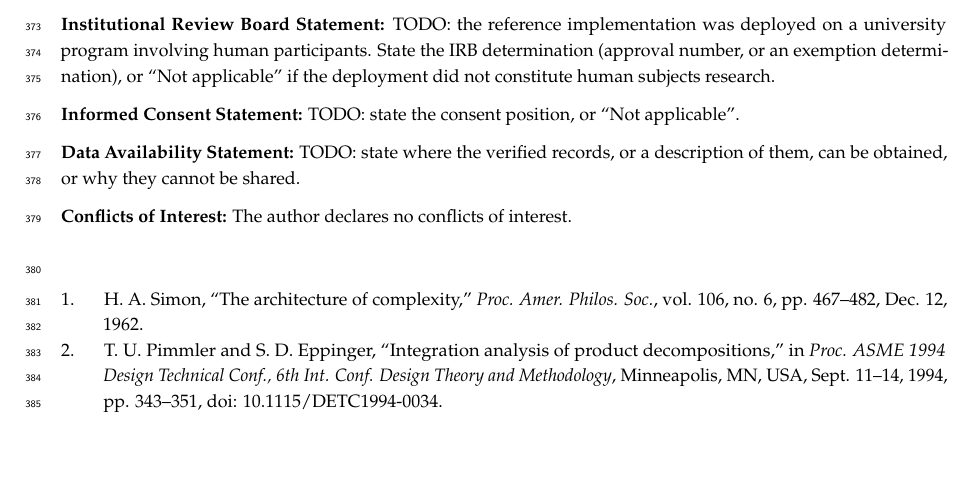
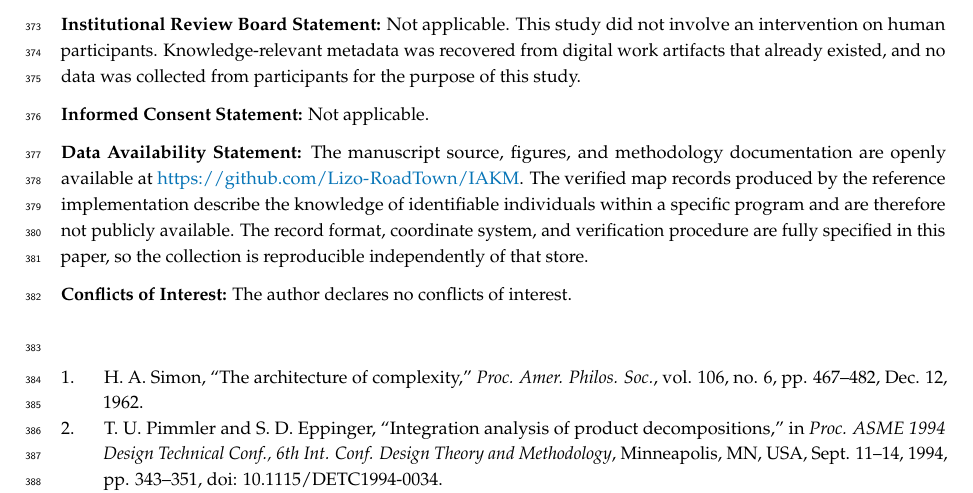
Before and after one commit to Lizo-RoadTown/IAKM, a LaTeX paper (preprint/IAKM_Preprints.tex): part of page 14 of 14, cut at the place of the change, the shorter picture padded with empty space. Compiled offline with pdfLaTeX.

Commit message:
Complete the back matter statements
Fill the three remaining required statements, which clears every
TODO from the manuscript.

Institutional review and informed consent are Not applicable, grounded in
what the paper itself describes: the ingest step reads repositories,
issues, reviews, documents, logs, wikis, and meeting records as they
already exist, teams are not asked to author anything for the map, and no
intervention is applied to any person.

Data availability links the repository for the manuscript source, figures,
and methodology, while withholding the verified map records themselves,
since those describe the knowledge of identifiable individuals within a
specific program. The statement notes that the record format, coordinate
system, and verification procedure are fully specified in the paper, so
collection is reproducible without that store.

Verified in the rebuilt PDF: all five statements render, zero TODOs
remain, 14 pages, and both the repository and ORCID links are embedded
correctly.

Flag in the checklist that the repository is still private, so the data
availability link would 404 for a reader until it is made public.

Co-Authored-By: Claude Opus 5 (1M context) <noreply@anthropic.com>

```diff
--- a/preprint/IAKM_Preprints.tex
+++ b/preprint/IAKM_Preprints.tex
@@ -499,20 +499,27 @@ The longer horizon, set out in Section~\ref{sec:10}, is whether the same records
 Knowledge loss in modular sociotechnical systems cannot become a cumulative science until knowledge-relevant metadata is collected under shared, auditable, versioned conventions. IAKM is a proposed digital mapping system and methodology for making that work possible.
 
 %=================================================================
-% TODO(author): the statements below are required by Preprints.org and are
-% left as placeholders on purpose. Fill each one in before submitting.
-
 \funding{This research received no external funding.}
 
-\institutionalreview{TODO: the reference implementation was deployed on a
-university program involving human participants. State the IRB determination
-(approval number, or an exemption determination), or ``Not applicable'' if
-the deployment did not constitute human subjects research.}
+% The ingest step reads repositories, issues, reviews, documents, logs, wikis,
+% and meeting records as they already exist; teams are not asked to author
+% anything for the map, and no intervention is applied to any person. The work
+% is therefore not human subjects research.
+\institutionalreview{Not applicable. This study did not involve an
+intervention on human participants. Knowledge-relevant metadata was recovered
+from digital work artifacts that already existed, and no data was collected
+from participants for the purpose of this study.}
 
-\informedconsent{TODO: state the consent position, or ``Not applicable''.}
+\informedconsent{Not applicable.}
 
-\dataavailability{TODO: state where the verified records, or a description of
-them, can be obtained, or why they cannot be shared.}
+\dataavailability{The manuscript source, figures, and methodology
+documentation are openly available at
+\url{https://github.com/Lizo-RoadTown/IAKM}. The verified map records
+produced by the reference implementation describe the knowledge of
+identifiable individuals within a specific program and are therefore not
+publicly available. The record format, coordinate system, and verification
+procedure are fully specified in this paper, so the collection is
+reproducible independently of that store.}
 
 \conflictsofinterest{The author declares no conflicts of interest.}
 
```
Also changed, not shown: preprint/README.md.
